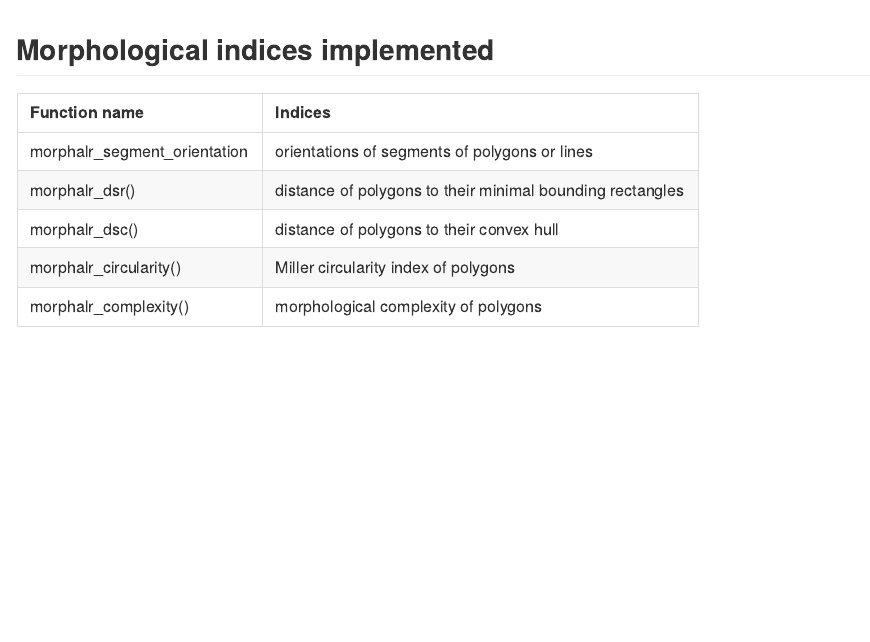
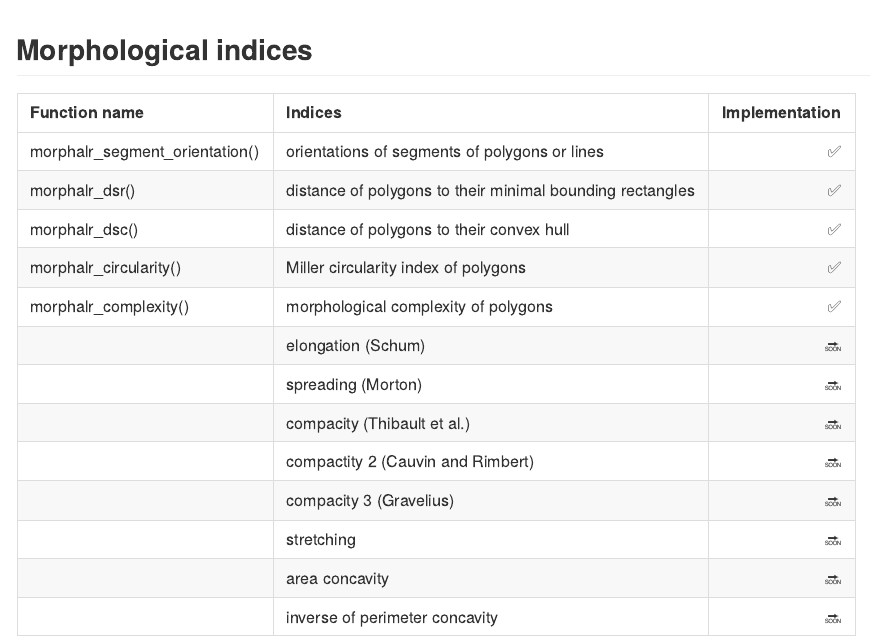
Before and after one commit to JGravier/mafa, an R Markdown document (README.Rmd): the page in a window 1100 px wide, from 1420 px down. The pictures show the output file README.md that the author committed with the source, drawn offline in the style of GitHub; long lines of code are wrapped; badge pictures from the web are left out.

Commit message:
update readme

````diff
--- a/README.Rmd
+++ b/README.Rmd
@@ -57,12 +57,8 @@ rouen_1827 |>
   theme(axis.ticks = element_blank(), axis.text = element_blank())
 ```
 
-## Morphological indices implemented
+## Morphological indices
 
-| Function name | Indices |
-| :--- | :--- |
-| morphalr_segment_orientation | orientations of segments of polygons or lines   |
-|morphalr_dsr()| distance of polygons to their minimal bounding rectangles |
-|morphalr_dsc()| distance of polygons to their convex hull |
-|morphalr_circularity()| Miller circularity index of polygons |
-|morphalr_complexity()| morphological complexity of polygons |
+| Function name | Indices | Implementation |
+| :--- | :--- | ---: |
+|morphalr_segment_orientation() | orientations of segments of polygons or lines  | :white_check_mark: |
@@ -68,0 +69,8 @@ rouen_1827 |>
+||elongation (Schum)|:soon:|
+||spreading (Morton)|:soon:|
+||compacity (Thibault et al.) |:soon:|
+||compactity 2 (Cauvin and Rimbert)|:soon:|
+||compacity 3 (Gravelius) |:soon:|
+||stretching|:soon:|
+||area concavity|:soon:|
+||inverse of perimeter concavity|:soon:|
````
Also changed, not shown: README.md, README.Rmd (4 more changed lines), 2 other files.
